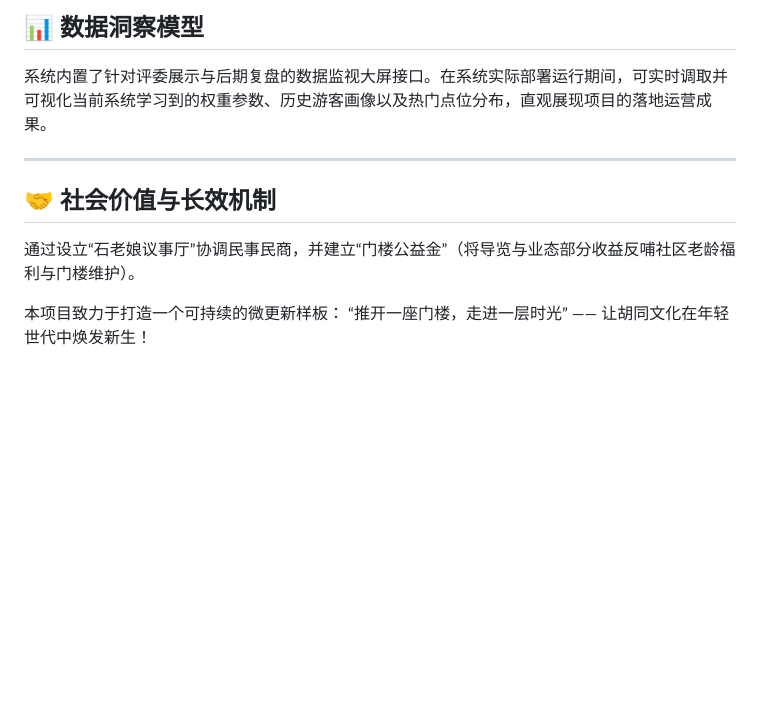
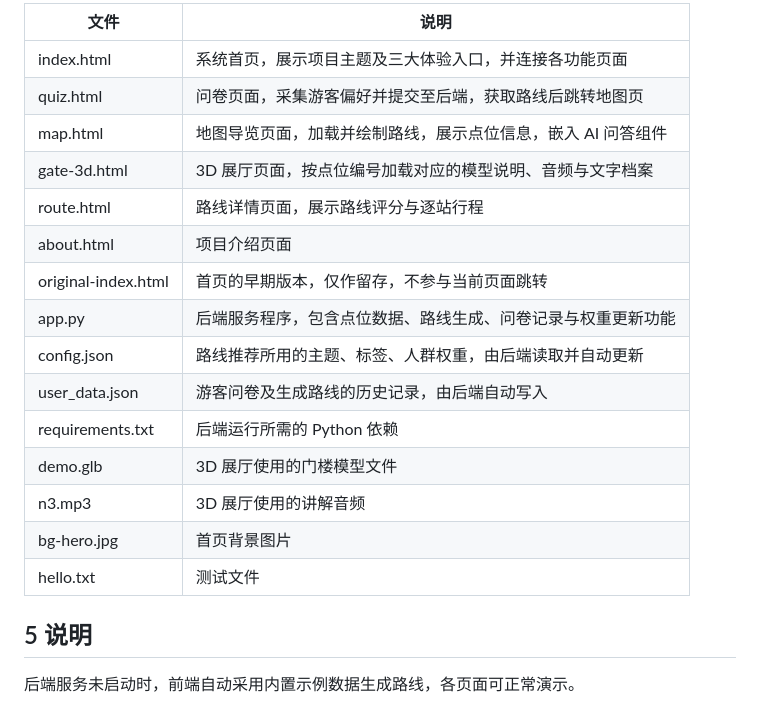
Before and after one commit to wkk178/menlou-route, a Markdown page: README.md, the part around one of its changes. Rendered like a GitHub page; blank space fills up the shorter version.

```diff
--- a/README.md
+++ b/README.md
@@ -52,12 +59,22 @@
 
-## 📊 数据洞察模型
-系统内置了针对评委展示与后期复盘的数据监视大屏接口。在系统实际部署运行期间，可实时调取并可视化当前系统学习到的权重参数、历史游客画像以及热门点位分布，直观展现项目的落地运营成果。
+| 文件 | 说明 |
+| --- | --- |
+| index.html | 系统首页，展示项目主题及三大体验入口，并连接各功能页面 |
+| quiz.html | 问卷页面，采集游客偏好并提交至后端，获取路线后跳转地图页 |
+| map.html | 地图导览页面，加载并绘制路线，展示点位信息，嵌入 AI 问答组件 |
+| gate-3d.html | 3D 展厅页面，按点位编号加载对应的模型说明、音频与文字档案 |
+| route.html | 路线详情页面，展示路线评分与逐站行程 |
+| about.html | 项目介绍页面 |
+| original-index.html | 首页的早期版本，仅作留存，不参与当前页面跳转 |
+| app.py | 后端服务程序，包含点位数据、路线生成、问卷记录与权重更新功能 |
+| config.json | 路线推荐所用的主题、标签、人群权重，由后端读取并自动更新 |
+| user_data.json | 游客问卷及生成路线的历史记录，由后端自动写入 |
+| requirements.txt | 后端运行所需的 Python 依赖 |
+| demo.glb | 3D 展厅使用的门楼模型文件 |
+| n3.mp3 | 3D 展厅使用的讲解音频 |
+| bg-hero.jpg | 首页背景图片 |
+| hello.txt | 测试文件 |
 
----
+## 5 说明
 
-## 🤝 社会价值与长效机制
-通过设立“石老娘议事厅”协调民事民商，并建立“门楼公益金”（将导览与业态部分收益反哺社区老龄福利与门楼维护）。
-
-本项目致力于打造一个可持续的微更新样板：
-“推开一座门楼，走进一层时光”
-—— 让胡同文化在年轻世代中焕发新生！
+后端服务未启动时，前端自动采用内置示例数据生成路线，各页面可正常演示。
```
Also changed, not shown: other parts of README.md (+43 -36 lines).
